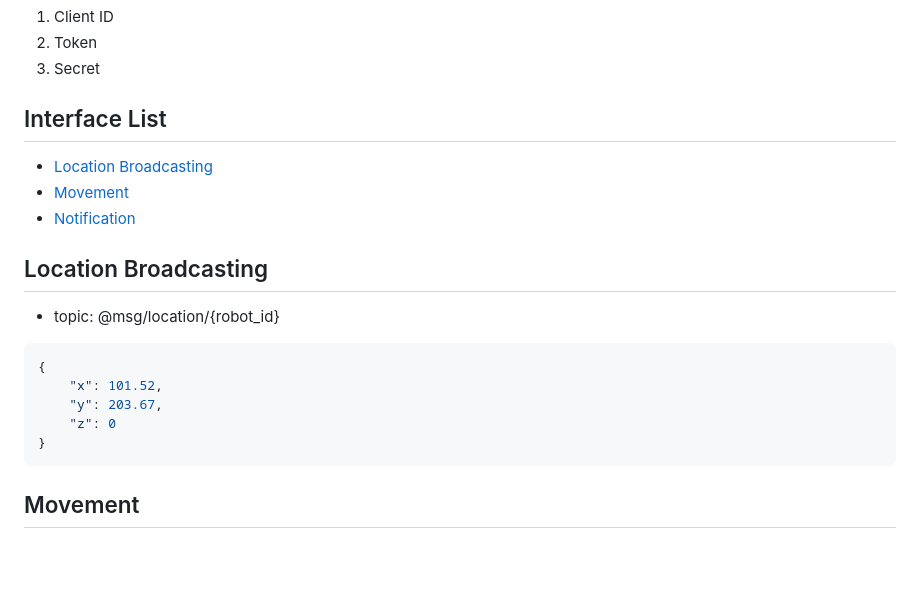
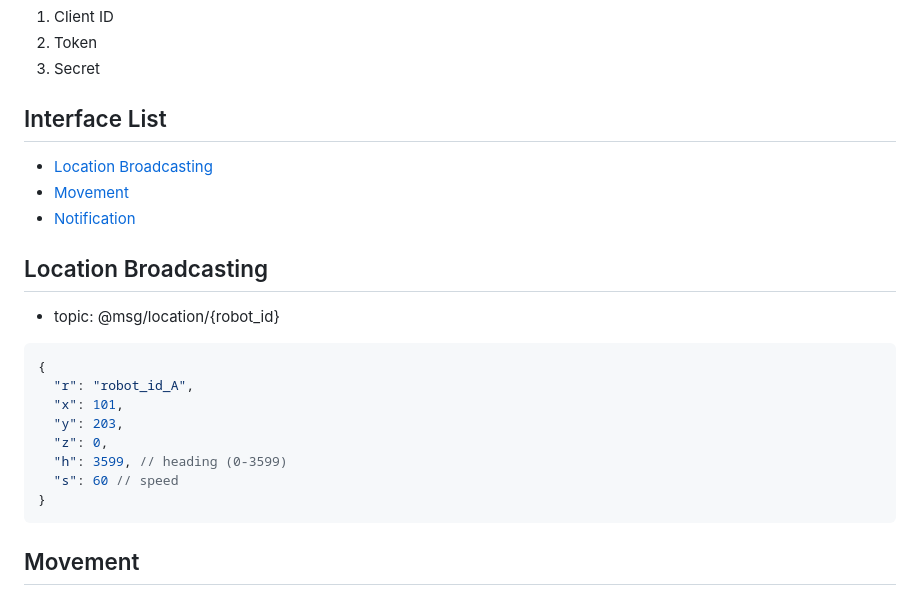
Before and after one commit to ncharlie/robomotion, a Markdown page: mqtt/README.md, the part around the change. Drawn GitHub-style; blank space fills up the shorter version.

````diff
--- a/mqtt/README.md
+++ b/mqtt/README.md
@@ -9,6 +9,7 @@ Robomotion uses Netpie as an MQTT broker for robot-server communication.
 3. Secret
 
 ## Interface List
+
 - [Location Broadcasting](#location%20broadcasting)
 - [Movement](#movement)
 - [Notification](#notification)
@@ -19,9 +20,12 @@ Robomotion uses Netpie as an MQTT broker for robot-server communication.
 
 ```json
 {
-    "x": 101.52,
-    "y": 203.67,
-    "z": 0
+  "r": "robot_id_A",
+  "x": 101,
+  "y": 203,
+  "z": 0,
+  "h": 3599, // heading (0-3599)
+  "s": 60 // speed
 }
 ```
 
````
Also changed, not shown: README.md (+50 -11 lines), docs/timeline.png.
